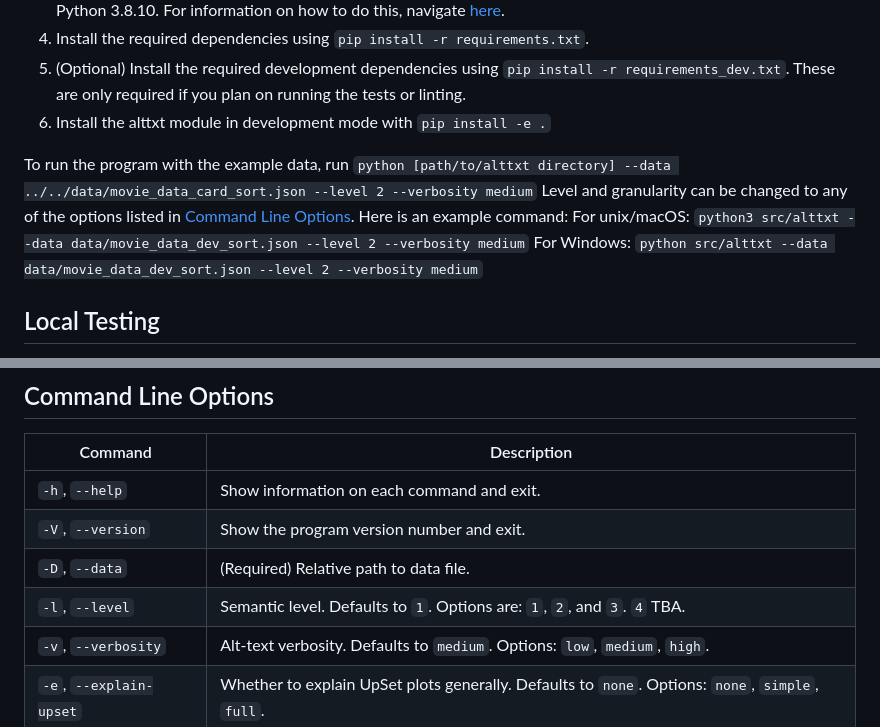
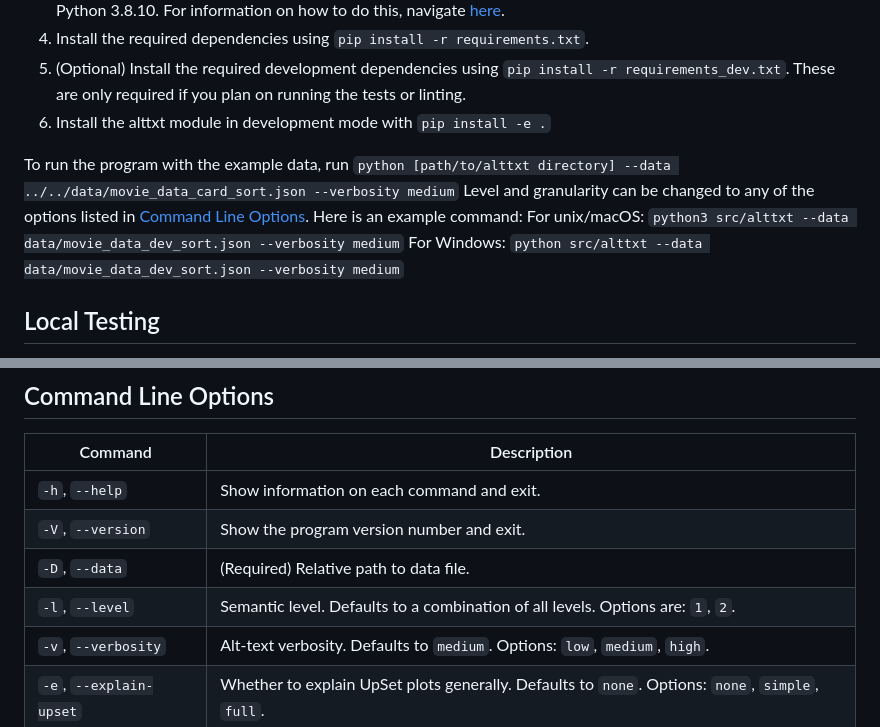
Before and after one commit to visdesignlab/upset-alt-txt-gen, a Markdown page: README.md, 2 parts joined by grey strips. Rendered like a GitHub page.

Commit message:
changed documentation in readme file

```diff
--- a/README.md
+++ b/README.md
@@ -18,11 +18,11 @@ Transactions on Visualization & Computer Graphics (Proc. IEEE VIS).
 6. Install the alttxt module in development mode with `pip install -e .`
 
 
-To run the program with the example data, run `python [path/to/alttxt directory] --data ../../data/movie_data_card_sort.json --level 2 --verbosity medium`
+To run the program with the example data, run `python [path/to/alttxt directory] --data ../../data/movie_data_card_sort.json --verbosity medium`
 Level and granularity can be changed to any of the options listed in [Command Line Options](#command-line-options).
 Here is an example command:
-    For unix/macOS: `python3 src/alttxt --data data/movie_data_dev_sort.json --level 2 --verbosity medium`
-    For Windows: `python src/alttxt --data data/movie_data_dev_sort.json --level 2 --verbosity medium`
+    For unix/macOS: `python3 src/alttxt --data data/movie_data_dev_sort.json --verbosity medium`
+    For Windows: `python src/alttxt --data data/movie_data_dev_sort.json --verbosity medium`
 
 ## Local Testing
 
@@ -42,7 +42,7 @@ To run the entire suite of tests at once, use `tox`.
 | `-h`, `--help`         | Show information on each command and exit.                                                      |
 | `-V`, `--version`      | Show the program version number and exit.                                                       |
 | `-D`, `--data`         | (Required) Relative path to data file.                                                          |
-| `-l`, `--level`        | Semantic level. Defaults to `1`. Options are: `1`, `2`, and `3`. `4` TBA.                       |
+| `-l`, `--level`        | Semantic level. Defaults to a combination of all levels. Options are: `1`, `2`.                 |
 | `-v`, `--verbosity`    | Alt-text verbosity. Defaults to `medium`. Options: `low`, `medium`, `high`.                     |
 | `-e`, `--explain-upset`| Whether to explain UpSet plots generally. Defaults to `none`. Options: `none`, `simple`, `full`.|
 | `-t`, `--title`        | A title for the plot; used in some generations. Defaults to `has no title`.                     |
```
